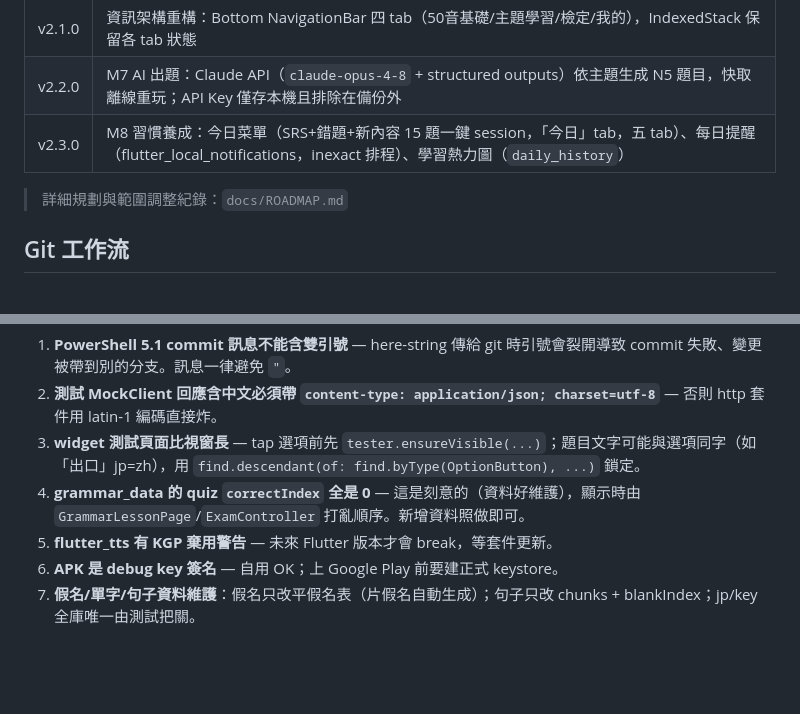
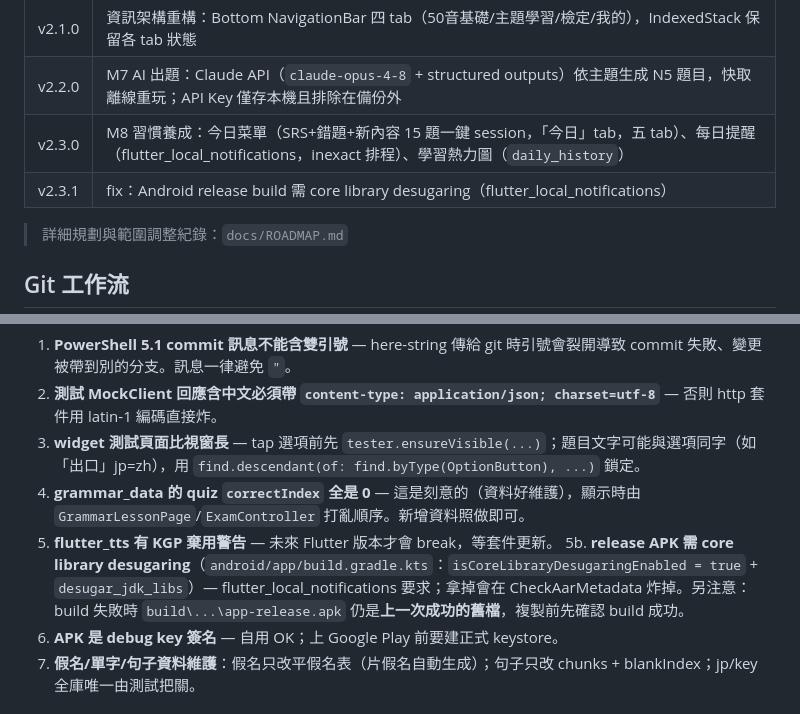
Before and after one commit to yacheng0323/kana_trainer, a Markdown page: CLAUDE.md, 2 parts joined by grey strips. Rendered like a GitHub page; blank space fills up the shorter version.

Commit message:
docs: record v2.3.1 and desugaring pitfall in CLAUDE.md
Co-Authored-By: Claude Fable 5 <noreply@anthropic.com>

```diff
--- a/CLAUDE.md
+++ b/CLAUDE.md
@@ -29,6 +29,7 @@ This file provides guidance to Claude Code (claude.ai/code) when working with co
 | v2.1.0 | 資訊架構重構：Bottom NavigationBar 四 tab（50音基礎/主題學習/檢定/我的），IndexedStack 保留各 tab 狀態 |
 | v2.2.0 | M7 AI 出題：Claude API（`claude-opus-4-8` + structured outputs）依主題生成 N5 題目，快取離線重玩；API Key 僅存本機且排除在備份外 |
 | v2.3.0 | M8 習慣養成：今日菜單（SRS+錯題+新內容 15 題一鍵 session，「今日」tab，五 tab）、每日提醒（flutter_local_notifications，inexact 排程）、學習熱力圖（`daily_history`） |
+| v2.3.1 | fix：Android release build 需 core library desugaring（flutter_local_notifications） |
 
 > 詳細規劃與範圍調整紀錄：`docs/ROADMAP.md`
 
@@ -154,6 +155,7 @@ lib/
 3. **widget 測試頁面比視窗長** — tap 選項前先 `tester.ensureVisible(...)`；題目文字可能與選項同字（如「出口」jp=zh），用 `find.descendant(of: find.byType(OptionButton), ...)` 鎖定。
 4. **grammar_data 的 quiz `correctIndex` 全是 0** — 這是刻意的（資料好維護），顯示時由 `GrammarLessonPage`/`ExamController` 打亂順序。新增資料照做即可。
 5. **flutter_tts 有 KGP 棄用警告** — 未來 Flutter 版本才會 break，等套件更新。
+5b. **release APK 需 core library desugaring**（`android/app/build.gradle.kts`：`isCoreLibraryDesugaringEnabled = true` + `desugar_jdk_libs`）— flutter_local_notifications 要求；拿掉會在 CheckAarMetadata 炸掉。另注意：build 失敗時 `build\...\app-release.apk` 仍是**上一次成功的舊檔**，複製前先確認 build 成功。
 6. **APK 是 debug key 簽名** — 自用 OK；上 Google Play 前要建正式 keystore。
 7. **假名/單字/句子資料維護**：假名只改平假名表（片假名自動生成）；句子只改 chunks + blankIndex；jp/key 全庫唯一由測試把關。
 
```
